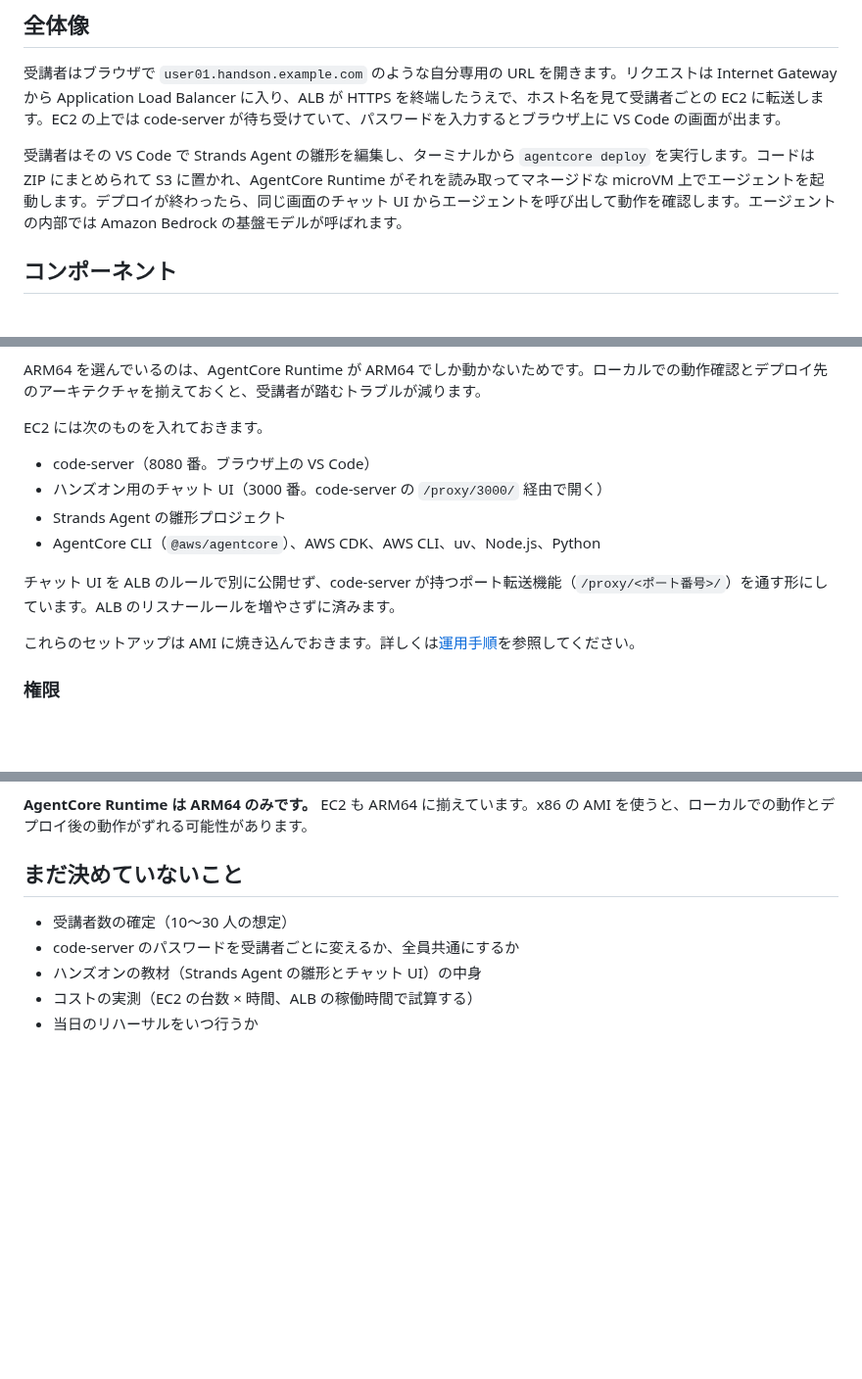
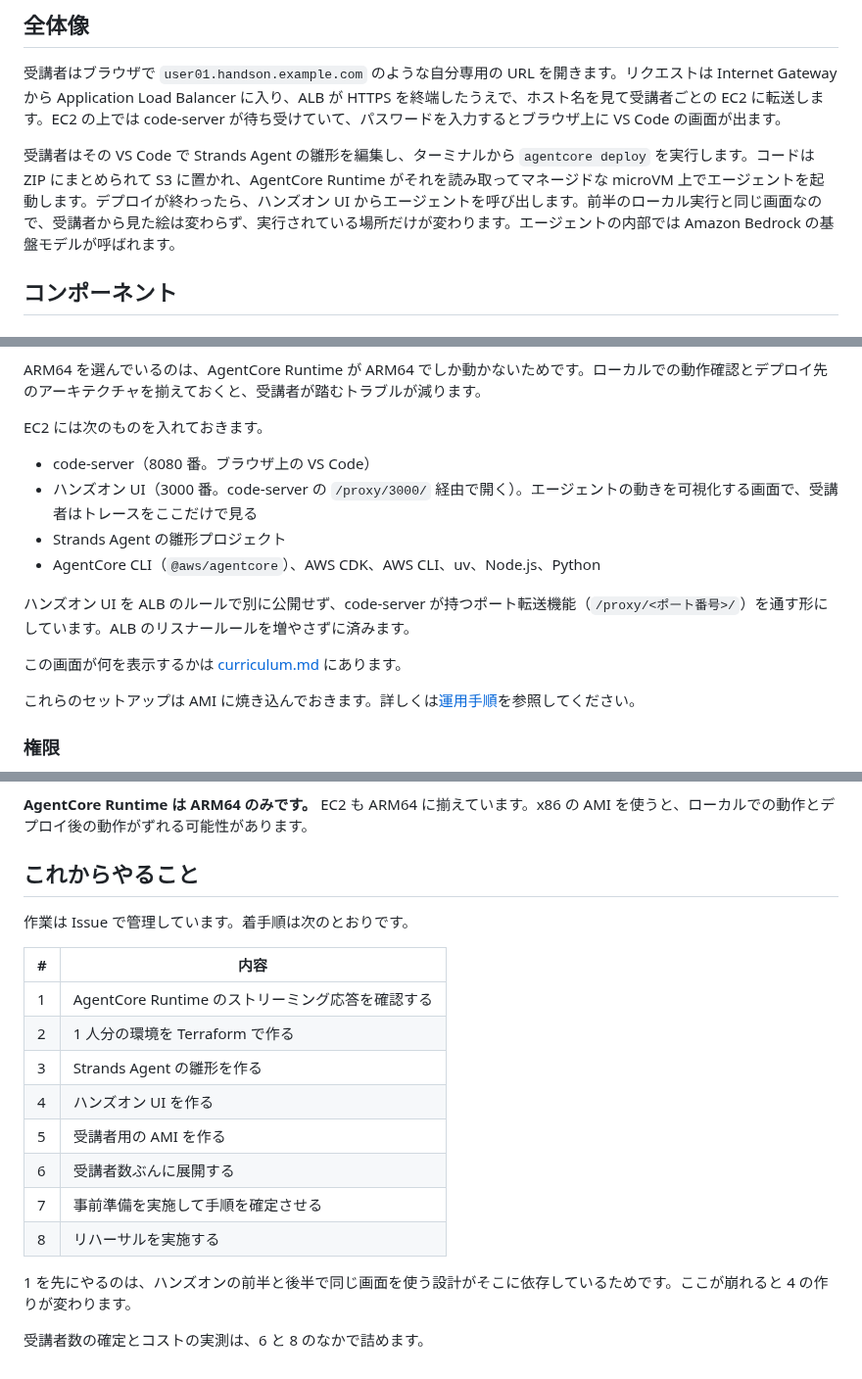
Before and after one commit to umitsu-tech/agentcore-handson-env, a Markdown page: docs/architecture.md, 3 parts joined by grey strips. Shown at 98% size. Drawn GitHub-style; blank space fills up the shorter version.

Commit message:
ドキュメントの記述を最新の方針に揃える
Refs #9

```diff
--- a/docs/architecture.md
+++ b/docs/architecture.md
@@ -8,7 +8,7 @@
 
 受講者はブラウザで `user01.handson.example.com` のような自分専用の URL を開きます。リクエストは Internet Gateway から Application Load Balancer に入り、ALB が HTTPS を終端したうえで、ホスト名を見て受講者ごとの EC2 に転送します。EC2 の上では code-server が待ち受けていて、パスワードを入力するとブラウザ上に VS Code の画面が出ます。
 
-受講者はその VS Code で Strands Agent の雛形を編集し、ターミナルから `agentcore deploy` を実行します。コードは ZIP にまとめられて S3 に置かれ、AgentCore Runtime がそれを読み取ってマネージドな microVM 上でエージェントを起動します。デプロイが終わったら、同じ画面のチャット UI からエージェントを呼び出して動作を確認します。エージェントの内部では Amazon Bedrock の基盤モデルが呼ばれます。
+受講者はその VS Code で Strands Agent の雛形を編集し、ターミナルから `agentcore deploy` を実行します。コードは ZIP にまとめられて S3 に置かれ、AgentCore Runtime がそれを読み取ってマネージドな microVM 上でエージェントを起動します。デプロイが終わったら、ハンズオン UI からエージェントを呼び出します。前半のローカル実行と同じ画面なので、受講者から見た絵は変わらず、実行されている場所だけが変わります。エージェントの内部では Amazon Bedrock の基盤モデルが呼ばれます。
 
 ## コンポーネント
 
@@ -41,11 +41,13 @@ ARM64 を選んでいるのは、AgentCore Runtime が ARM64 でしか動かな
 EC2 には次のものを入れておきます。
 
 - code-server（8080 番。ブラウザ上の VS Code）
-- ハンズオン用のチャット UI（3000 番。code-server の `/proxy/3000/` 経由で開く）
+- ハンズオン UI（3000 番。code-server の `/proxy/3000/` 経由で開く）。エージェントの動きを可視化する画面で、受講者はトレースをここだけで見る
 - Strands Agent の雛形プロジェクト
 - AgentCore CLI（`@aws/agentcore`）、AWS CDK、AWS CLI、uv、Node.js、Python
 
-チャット UI を ALB のルールで別に公開せず、code-server が持つポート転送機能（`/proxy/<ポート番号>/`）を通す形にしています。ALB のリスナールールを増やさずに済みます。
+ハンズオン UI を ALB のルールで別に公開せず、code-server が持つポート転送機能（`/proxy/<ポート番号>/`）を通す形にしています。ALB のリスナールールを増やさずに済みます。
+
+この画面が何を表示するかは [curriculum.md](curriculum.md) にあります。
 
 これらのセットアップは AMI に焼き込んでおきます。詳しくは[運用手順](operations.md)を参照してください。
 
@@ -151,10 +153,21 @@ user_data でセットアップを実行する方式だと、当日 30 台が同
 
 **AgentCore Runtime は ARM64 のみです。** EC2 も ARM64 に揃えています。x86 の AMI を使うと、ローカルでの動作とデプロイ後の動作がずれる可能性があります。
 
-## まだ決めていないこと
+## これからやること
 
-- 受講者数の確定（10〜30 人の想定）
-- code-server のパスワードを受講者ごとに変えるか、全員共通にするか
-- ハンズオンの教材（Strands Agent の雛形とチャット UI）の中身
-- コストの実測（EC2 の台数 × 時間、ALB の稼働時間で試算する）
-- 当日のリハーサルをいつ行うか
+作業は Issue で管理しています。着手順は次のとおりです。
+
+| # | 内容 |
+|---|---|
+| 1 | AgentCore Runtime のストリーミング応答を確認する |
+| 2 | 1 人分の環境を Terraform で作る |
+| 3 | Strands Agent の雛形を作る |
+| 4 | ハンズオン UI を作る |
+| 5 | 受講者用の AMI を作る |
+| 6 | 受講者数ぶんに展開する |
+| 7 | 事前準備を実施して手順を確定させる |
+| 8 | リハーサルを実施する |
+
+1 を先にやるのは、ハンズオンの前半と後半で同じ画面を使う設計がそこに依存しているためです。ここが崩れると 4 の作りが変わります。
+
+受講者数の確定とコストの実測は、6 と 8 のなかで詰めます。
```
Also changed, not shown: README.md (+4 -2 lines), docs/operations.md (+4 -2 lines).
